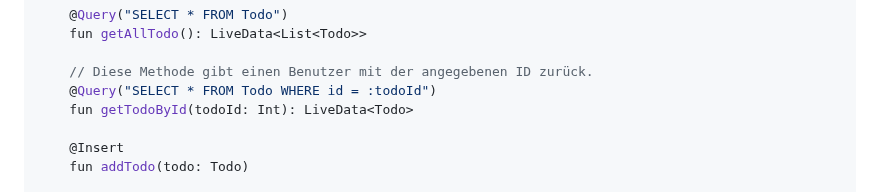
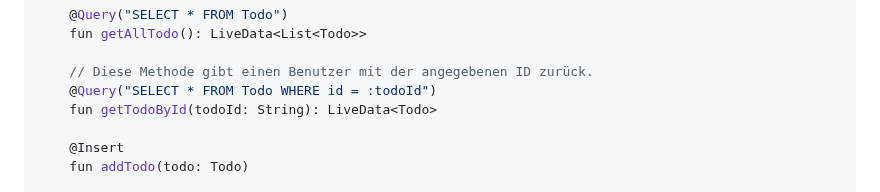
Before and after one commit to Morris-hub/Paws, a Markdown page: README.md, the part around the change. Drawn GitHub-style.

```diff
--- a/README.md
+++ b/README.md
@@ -68,7 +68,7 @@ interface TodoDao {
 
     // Diese Methode gibt einen Benutzer mit der angegebenen ID zurück.
     @Query("SELECT * FROM Todo WHERE id = :todoId")
-    fun getTodoById(todoId: Int): LiveData<Todo>
+    fun getTodoById(todoId: String): LiveData<Todo>
 
     @Insert
     fun addTodo(todo: Todo)
```
